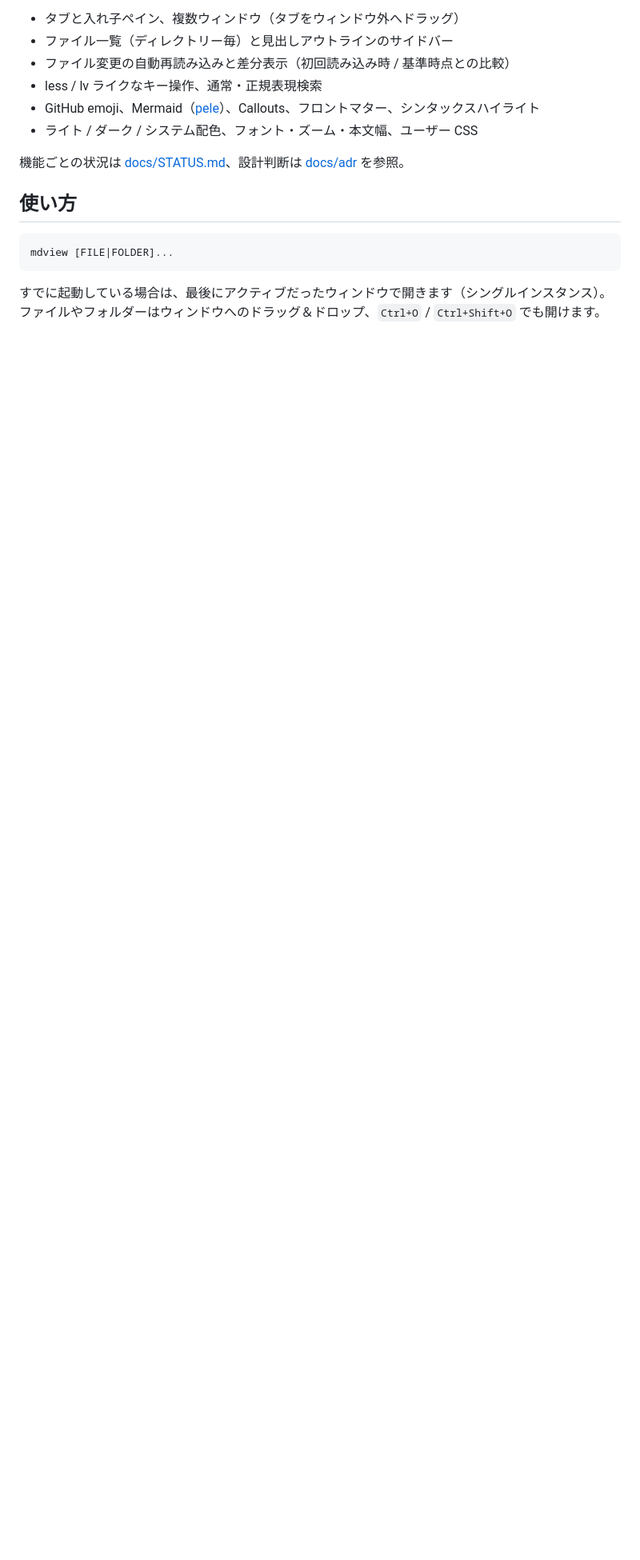
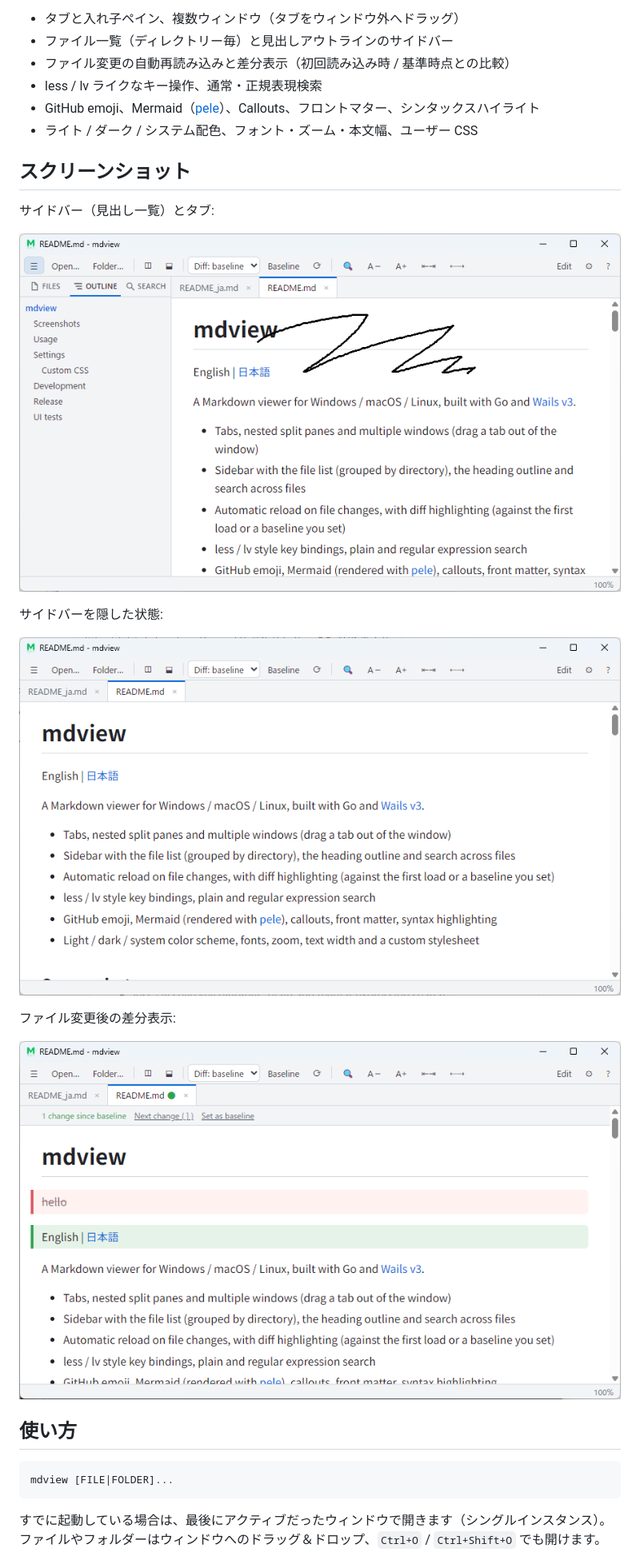
Before and after one commit to shu-go/mdview, a Markdown page: README_ja.md, the part around the change. Shown at 80% size. Drawn GitHub-style; pictures changed too: screenshots/ss1_sidebar.png (added), screenshots/ss2_simple.png (added), screenshots/ss3_diff.png (added); blank space fills up the shorter version.

Commit message:
README: screenshots, drop STATUS/ADR references; no rule under the last front matter row

```diff
--- a/README_ja.md
+++ b/README_ja.md
@@ -11,7 +11,19 @@ Go + [Wails v3](https://v3.wails.io/) 製の Markdown ビューアー（Windows
 - GitHub emoji、Mermaid（[pele](https://pele.run)）、Callouts、フロントマター、シンタックスハイライト
 - ライト / ダーク / システム配色、フォント・ズーム・本文幅、ユーザー CSS
 
-機能ごとの状況は [docs/STATUS.md](docs/STATUS.md)、設計判断は [docs/adr](docs/adr) を参照。
+## スクリーンショット
+
+サイドバー（見出し一覧）とタブ:
+
+![サイドバーとタブ](screenshots/ss1_sidebar.png)
+
+サイドバーを隠した状態:
+
+![シンプルな表示](screenshots/ss2_simple.png)
+
+ファイル変更後の差分表示:
+
+![差分表示](screenshots/ss3_diff.png)
 
 ## 使い方
 
```
Also changed, not shown: README.md (+13 -1 lines), 1 other file.
